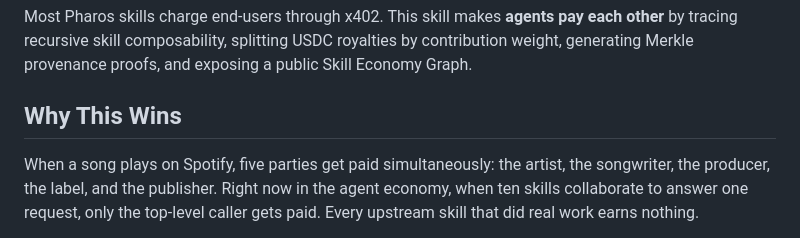
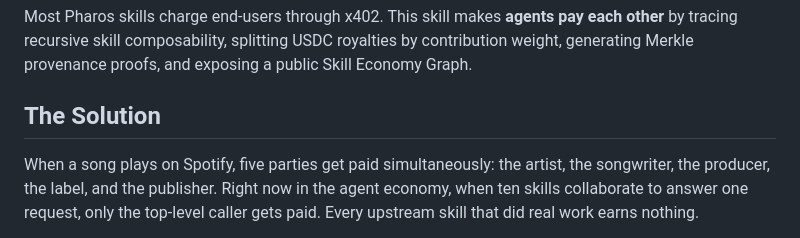
Before and after one commit to darkfallX/pharos-inter-agent-revenue-fabric, a Markdown page: README.md, the part around the change. Drawn GitHub-style.

Commit message:
docs: rename 'Why This Wins' section to 'The Solution'

```diff
--- a/README.md
+++ b/README.md
@@ -32,7 +32,7 @@ The recorded proof reads back `verifyPaymentProof() == true` from the contract.
 
 Most Pharos skills charge end-users through x402. This skill makes **agents pay each other** by tracing recursive skill composability, splitting USDC royalties by contribution weight, generating Merkle provenance proofs, and exposing a public Skill Economy Graph.
 
-## Why This Wins
+## The Solution
 
 When a song plays on Spotify, five parties get paid simultaneously: the artist, the songwriter, the producer, the label, and the publisher. Right now in the agent economy, when ten skills collaborate to answer one request, only the top-level caller gets paid. Every upstream skill that did real work earns nothing.
 
```
